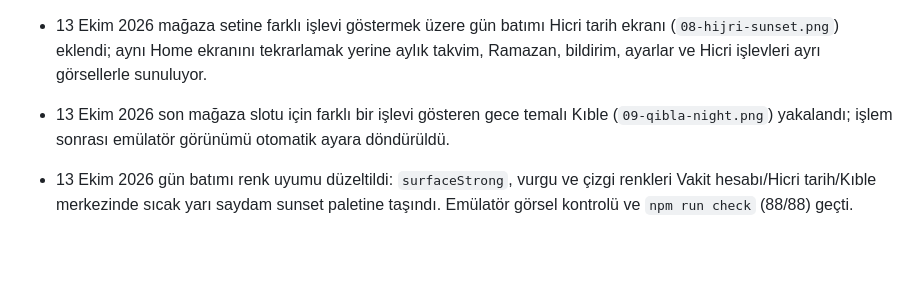
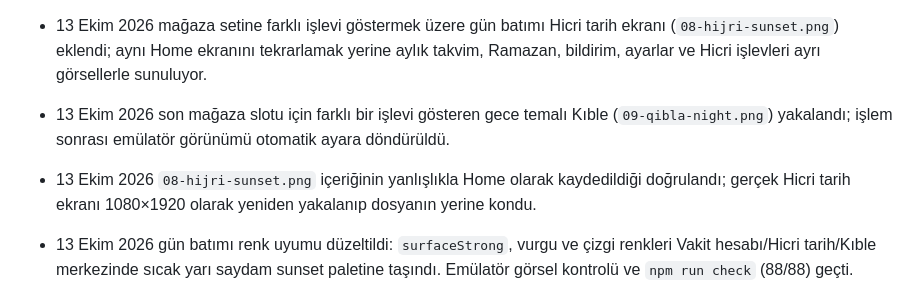
Before and after one commit to alper-demir/vakitname, a Markdown page: docs/PLAN.md, the part around the change. Drawn GitHub-style; blank space fills up the shorter version.

Commit message:
docs: record corrected hijri screenshot

```diff
--- a/docs/PLAN.md
+++ b/docs/PLAN.md
@@ -70,6 +70,7 @@ Node 24 ile `npm run check`, `npm run test:timezones`, `npx expo-doctor`. EAS ya
 - 13 Ekim 2026 gün batımı teması için üst bölüm/sayaç/konum odaklı daha geniş kadraj (`07-home-sunset-overview.png`) alındı; `05-home-sunset.png` ile birlikte tamamlayıcı mağaza görseli olarak kullanılabilir.
 - 13 Ekim 2026 mağaza setine farklı işlevi göstermek üzere gün batımı Hicri tarih ekranı (`08-hijri-sunset.png`) eklendi; aynı Home ekranını tekrarlamak yerine aylık takvim, Ramazan, bildirim, ayarlar ve Hicri işlevleri ayrı görsellerle sunuluyor.
 - 13 Ekim 2026 son mağaza slotu için farklı bir işlevi gösteren gece temalı Kıble (`09-qibla-night.png`) yakalandı; işlem sonrası emülatör görünümü otomatik ayara döndürüldü.
+- 13 Ekim 2026 `08-hijri-sunset.png` içeriğinin yanlışlıkla Home olarak kaydedildiği doğrulandı; gerçek Hicri tarih ekranı 1080×1920 olarak yeniden yakalanıp dosyanın yerine kondu.
 - 13 Ekim 2026 gün batımı renk uyumu düzeltildi: `surfaceStrong`, vurgu ve çizgi renkleri Vakit hesabı/Hicri tarih/Kıble merkezinde sıcak yarı saydam sunset paletine taşındı. Emülatör görsel kontrolü ve `npm run check` (88/88) geçti.
 
 - 13 Ekim 2026 Play Console varsayılan mağaza girişi önizlemesinde Vakitname adı, kısa/tam açıklama, uygulama ikonu ve feature graphic doğru göründü. Feature graphic ImageGen ile üretildiği için Console'da AI-üretimli/düzenlenmiş öğe etiketi seçilecek. Telefon/tablet/masaüstü ekran görüntüleri henüz yüklenmedi.
```
Also changed, not shown: docs/VALIDATION.md (+1 -0 lines).
